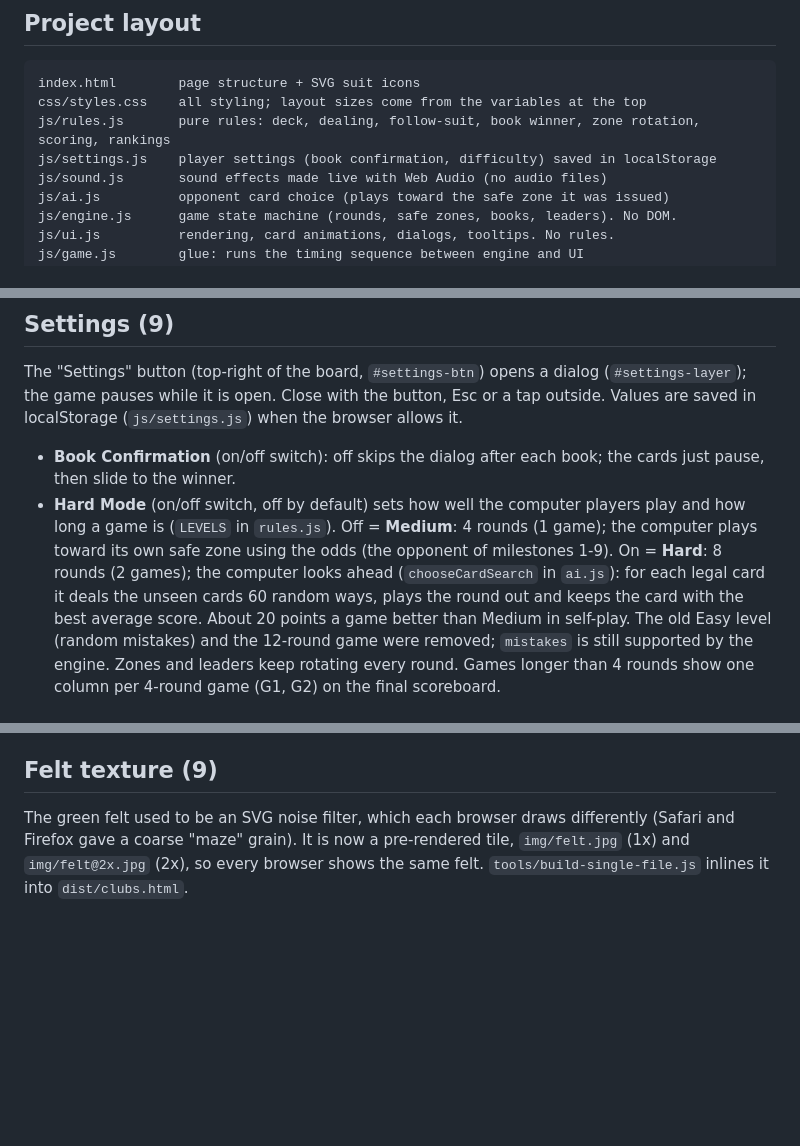
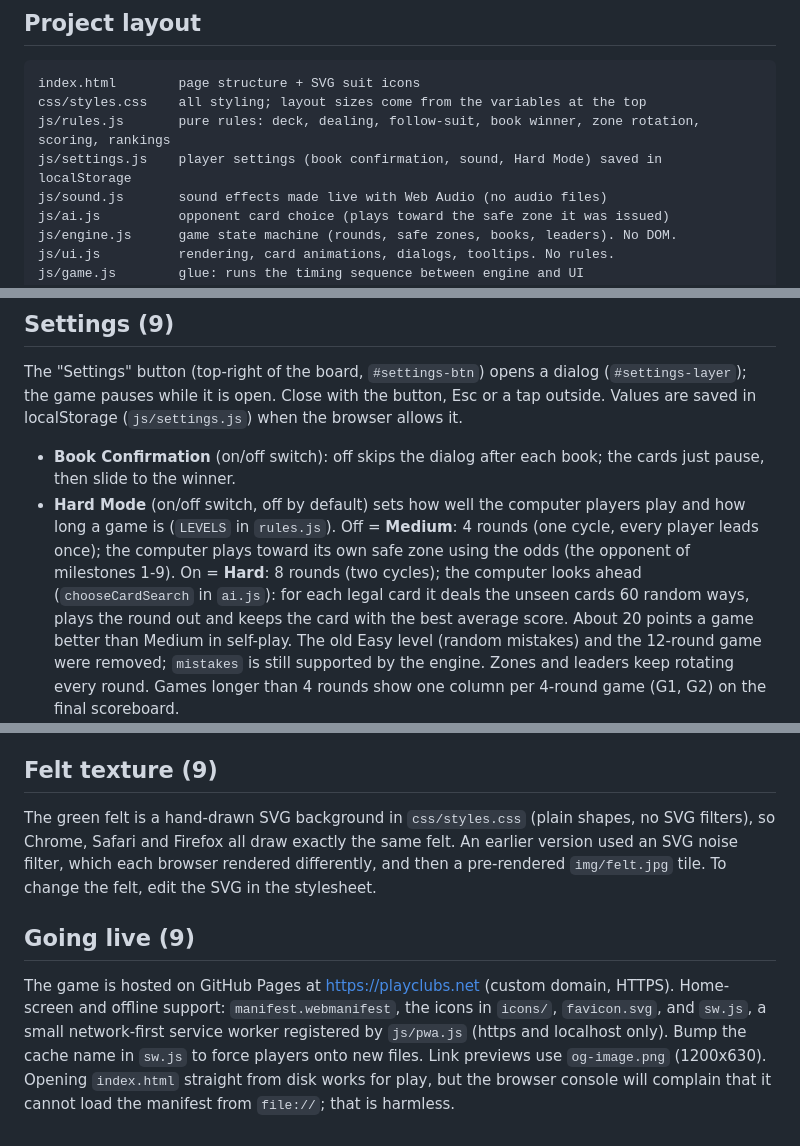
Before and after one commit to jottin/playclubs, a Markdown page: README.md, 3 parts joined by grey strips. GitHub-like rendering; blank space fills up the shorter version.

Commit message:
Update README to latest

```diff
--- a/README.md
+++ b/README.md
@@ -21,7 +21,7 @@ npm run build:single   # writes dist/clubs.html, one self-contained file
 index.html        page structure + SVG suit icons
 css/styles.css    all styling; layout sizes come from the variables at the top
 js/rules.js       pure rules: deck, dealing, follow-suit, book winner, zone rotation, scoring, rankings
-js/settings.js    player settings (book confirmation, difficulty) saved in localStorage
+js/settings.js    player settings (book confirmation, sound, Hard Mode) saved in localStorage
 js/sound.js       sound effects made live with Web Audio (no audio files)
 js/ai.js          opponent card choice (plays toward the safe zone it was issued)
 js/engine.js      game state machine (rounds, safe zones, books, leaders). No DOM.
@@ -102,8 +102,8 @@ Close with the button, Esc or a tap outside. Values are saved in localStorage (`
 
 - **Book Confirmation** (on/off switch): off skips the dialog after each book; the cards just pause, then slide to the winner.
 - **Hard Mode** (on/off switch, off by default) sets how well the computer players play and how long a game is (`LEVELS` in `rules.js`).
-  Off = **Medium**: 4 rounds (1 game); the computer plays toward its own safe zone using the odds (the opponent of milestones 1-9).
-  On = **Hard**: 8 rounds (2 games); the computer looks ahead (`chooseCardSearch` in `ai.js`): for each legal card it deals the unseen
+  Off = **Medium**: 4 rounds (one cycle, every player leads once); the computer plays toward its own safe zone using the odds (the opponent of milestones 1-9).
+  On = **Hard**: 8 rounds (two cycles); the computer looks ahead (`chooseCardSearch` in `ai.js`): for each legal card it deals the unseen
   cards 60 random ways, plays the round out and keeps the card with the best average score. About 20 points a game better than Medium
   in self-play. The old Easy level (random mistakes) and the 12-round game were removed; `mistakes` is still supported by the engine.
   Zones and leaders keep rotating every round. Games longer than 4 rounds show one column per 4-round game (G1, G2) on the final scoreboard.
@@ -157,4 +157,13 @@ folder or a copy of it). The viewport meta, safe-area insets and touch handling
 
 ## Felt texture (9)
 
-The green felt used to be an SVG noise filter, which each browser draws differently (Safari and Firefox gave a coarse "maze" grain). It is now a pre-rendered tile, `img/felt.jpg` (1x) and `img/felt@2x.jpg` (2x), so every browser shows the same felt. `tools/build-single-file.js` inlines it into `dist/clubs.html`.
+The green felt is a hand-drawn SVG background in `css/styles.css` (plain shapes, no SVG filters), so Chrome, Safari and Firefox all draw
+exactly the same felt. An earlier version used an SVG noise filter, which each browser rendered differently, and then a pre-rendered
+`img/felt.jpg` tile. To change the felt, edit the SVG in the stylesheet.
+
+## Going live (9)
+
+The game is hosted on GitHub Pages at https://playclubs.net (custom domain, HTTPS). Home-screen and offline support: `manifest.webmanifest`,
+the icons in `icons/`, `favicon.svg`, and `sw.js`, a small network-first service worker registered by `js/pwa.js` (https and localhost only).
+Bump the cache name in `sw.js` to force players onto new files. Link previews use `og-image.png` (1200x630). Opening `index.html` straight from
+disk works for play, but the browser console will complain that it cannot load the manifest from `file://`; that is harmless.
```
Also changed, not shown: other parts of README.md (+1 -1 lines).
